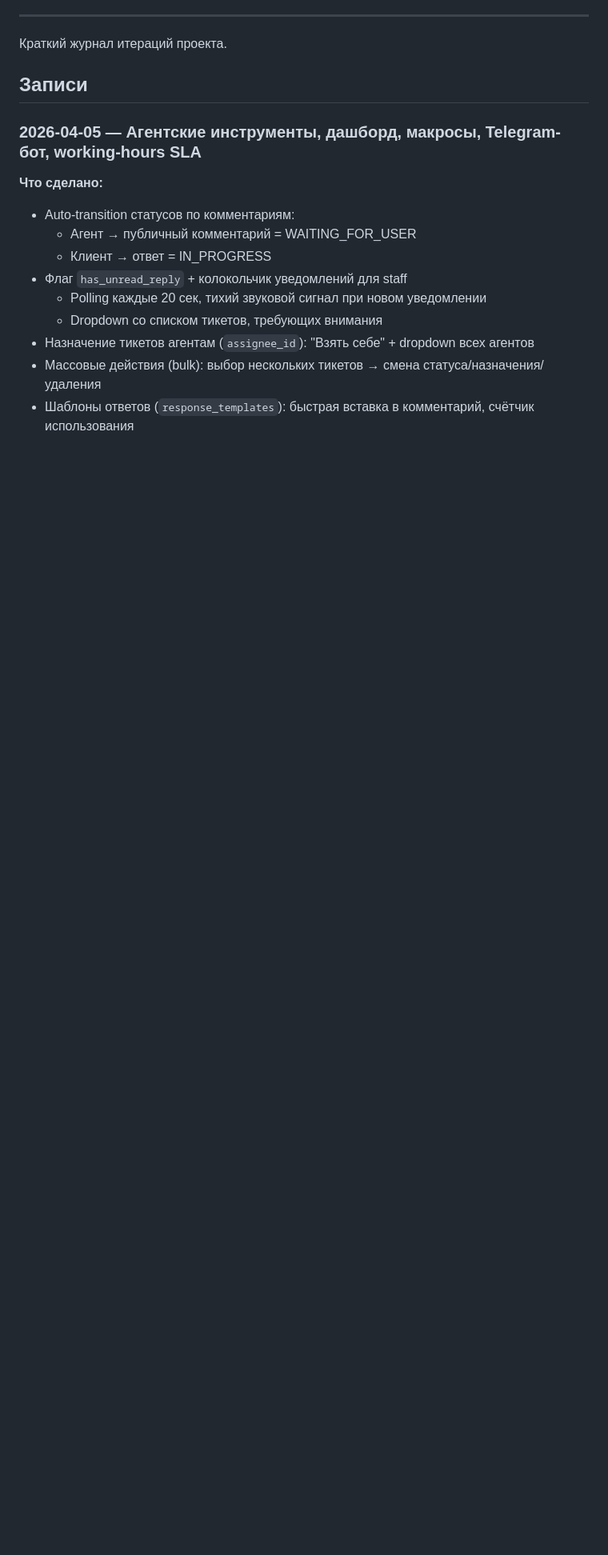
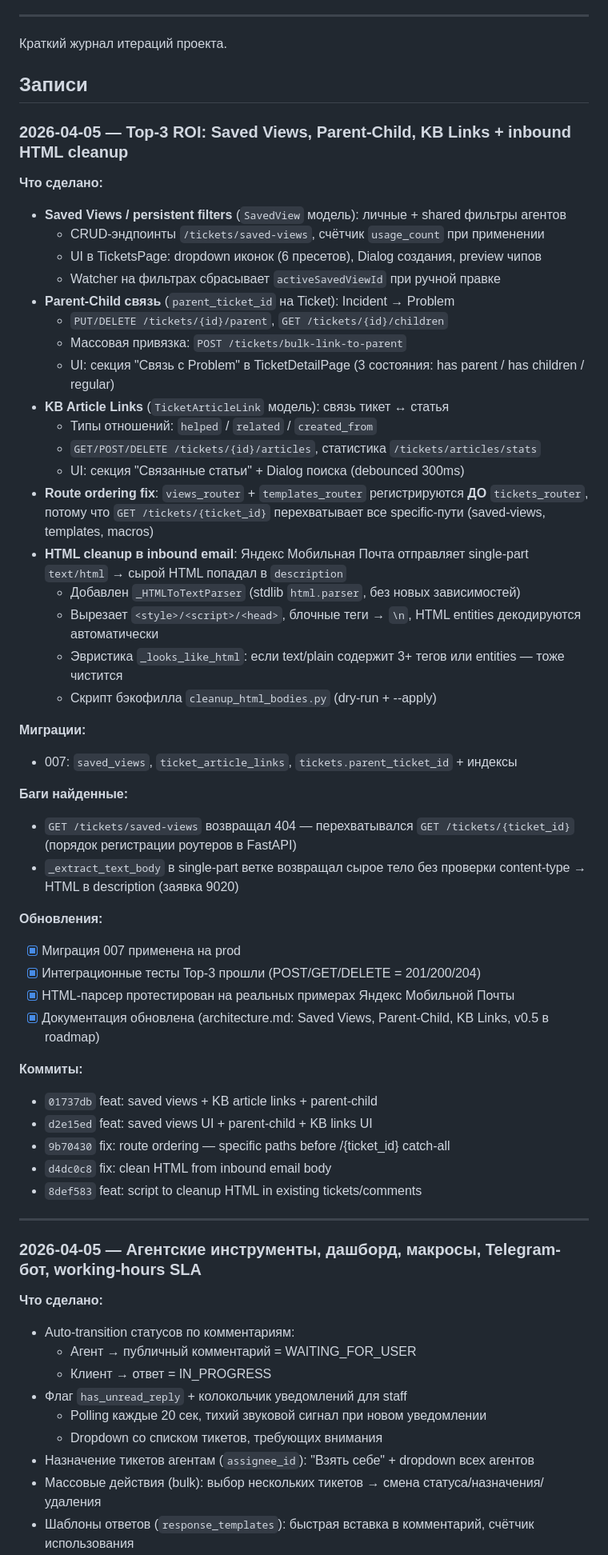
Before and after one commit to akhromovRT/pass24-servicedesk, a Markdown page: agent_docs/development-history.md, the part around the change. Shown at 80% size. GitHub-like rendering; blank space fills up the shorter version.

```diff
--- a/agent_docs/development-history.md
+++ b/agent_docs/development-history.md
@@ -8,6 +8,50 @@
 Краткий журнал итераций проекта.
 
 ## Записи
+
+### 2026-04-05 — Top-3 ROI: Saved Views, Parent-Child, KB Links + inbound HTML cleanup
+
+**Что сделано:**
+- **Saved Views / persistent filters** (`SavedView` модель): личные + shared фильтры агентов
+  - CRUD-эндпоинты `/tickets/saved-views`, счётчик `usage_count` при применении
+  - UI в TicketsPage: dropdown иконок (6 пресетов), Dialog создания, preview чипов
+  - Watcher на фильтрах сбрасывает `activeSavedViewId` при ручной правке
+- **Parent-Child связь** (`parent_ticket_id` на Ticket): Incident → Problem
+  - `PUT/DELETE /tickets/{id}/parent`, `GET /tickets/{id}/children`
+  - Массовая привязка: `POST /tickets/bulk-link-to-parent`
+  - UI: секция "Связь с Problem" в TicketDetailPage (3 состояния: has parent / has children / regular)
+- **KB Article Links** (`TicketArticleLink` модель): связь тикет ↔ статья
+  - Типы отношений: `helped` / `related` / `created_from`
+  - `GET/POST/DELETE /tickets/{id}/articles`, статистика `/tickets/articles/stats`
+  - UI: секция "Связанные статьи" + Dialog поиска (debounced 300ms)
+- **Route ordering fix**: `views_router` + `templates_router` регистрируются **ДО** `tickets_router`, потому что `GET /tickets/{ticket_id}` перехватывает все specific-пути (saved-views, templates, macros)
+- **HTML cleanup в inbound email**: Яндекс Мобильная Почта отправляет single-part `text/html` → сырой HTML попадал в `description`
+  - Добавлен `_HTMLToTextParser` (stdlib `html.parser`, без новых зависимостей)
+  - Вырезает `<style>/<script>/<head>`, блочные теги → `\n`, HTML entities декодируются автоматически
+  - Эвристика `_looks_like_html`: если text/plain содержит 3+ тегов или entities — тоже чистится
+  - Скрипт бэкофилла `cleanup_html_bodies.py` (dry-run + --apply)
+
+**Миграции:**
+- 007: `saved_views`, `ticket_article_links`, `tickets.parent_ticket_id` + индексы
+
+**Баги найденные:**
+- `GET /tickets/saved-views` возвращал 404 — перехватывался `GET /tickets/{ticket_id}` (порядок регистрации роутеров в FastAPI)
+- `_extract_text_body` в single-part ветке возвращал сырое тело без проверки content-type → HTML в description (заявка 9020)
+
+**Обновления:**
+- [x] Миграция 007 применена на prod
+- [x] Интеграционные тесты Top-3 прошли (POST/GET/DELETE = 201/200/204)
+- [x] HTML-парсер протестирован на реальных примерах Яндекс Мобильной Почты
+- [x] Документация обновлена (architecture.md: Saved Views, Parent-Child, KB Links, v0.5 в roadmap)
+
+**Коммиты:**
+- `01737db` feat: saved views + KB article links + parent-child
+- `d2e15ed` feat: saved views UI + parent-child + KB links UI
+- `9b70430` fix: route ordering — specific paths before /{ticket_id} catch-all
+- `d4dc0c8` fix: clean HTML from inbound email body
+- `8def583` feat: script to cleanup HTML in existing tickets/comments
+
+---
 
 ### 2026-04-05 — Агентские инструменты, дашборд, макросы, Telegram-бот, working-hours SLA
 
```
Also changed, not shown: agent_docs/architecture.md (+21 -8 lines).
